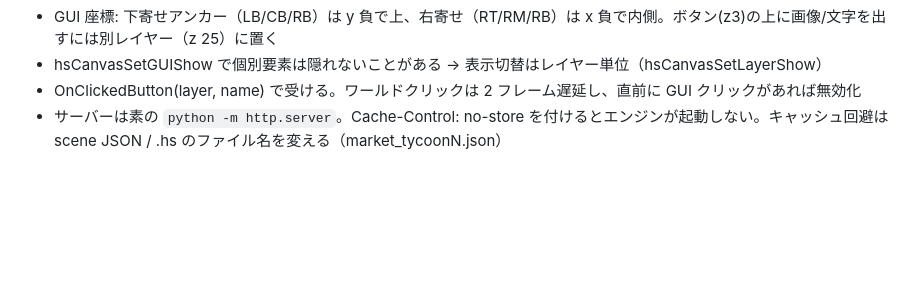
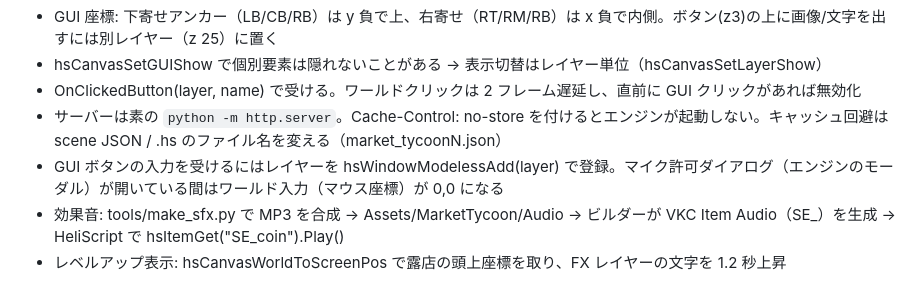
Before and after one commit to momocovr/market-tycoon, a Markdown page: PLAN_VKC.md, the part around the change. GitHub-like rendering; blank space fills up the shorter version.

Commit message:
PLAN_VKC: GUI input, SFX, level-up FX notes

```diff
--- a/PLAN_VKC.md
+++ b/PLAN_VKC.md
@@ -64,3 +64,6 @@
 - hsCanvasSetGUIShow で個別要素は隠れないことがある → 表示切替はレイヤー単位（hsCanvasSetLayerShow）
 - OnClickedButton(layer, name) で受ける。ワールドクリックは 2 フレーム遅延し、直前に GUI クリックがあれば無効化
 - サーバーは素の `python -m http.server`。Cache-Control: no-store を付けるとエンジンが起動しない。キャッシュ回避は scene JSON / .hs のファイル名を変える（market_tycoonN.json）
+- GUI ボタンの入力を受けるにはレイヤーを hsWindowModelessAdd(layer) で登録。マイク許可ダイアログ（エンジンのモーダル）が開いている間はワールド入力（マウス座標）が 0,0 になる
+- 効果音: tools/make_sfx.py で MP3 を合成 → Assets/MarketTycoon/Audio → ビルダーが VKC Item Audio（SE_<name>）を生成 → HeliScript で hsItemGet("SE_coin").Play()
+- レベルアップ表示: hsCanvasWorldToScreenPos で露店の頭上座標を取り、FX レイヤーの文字を 1.2 秒上昇
```
